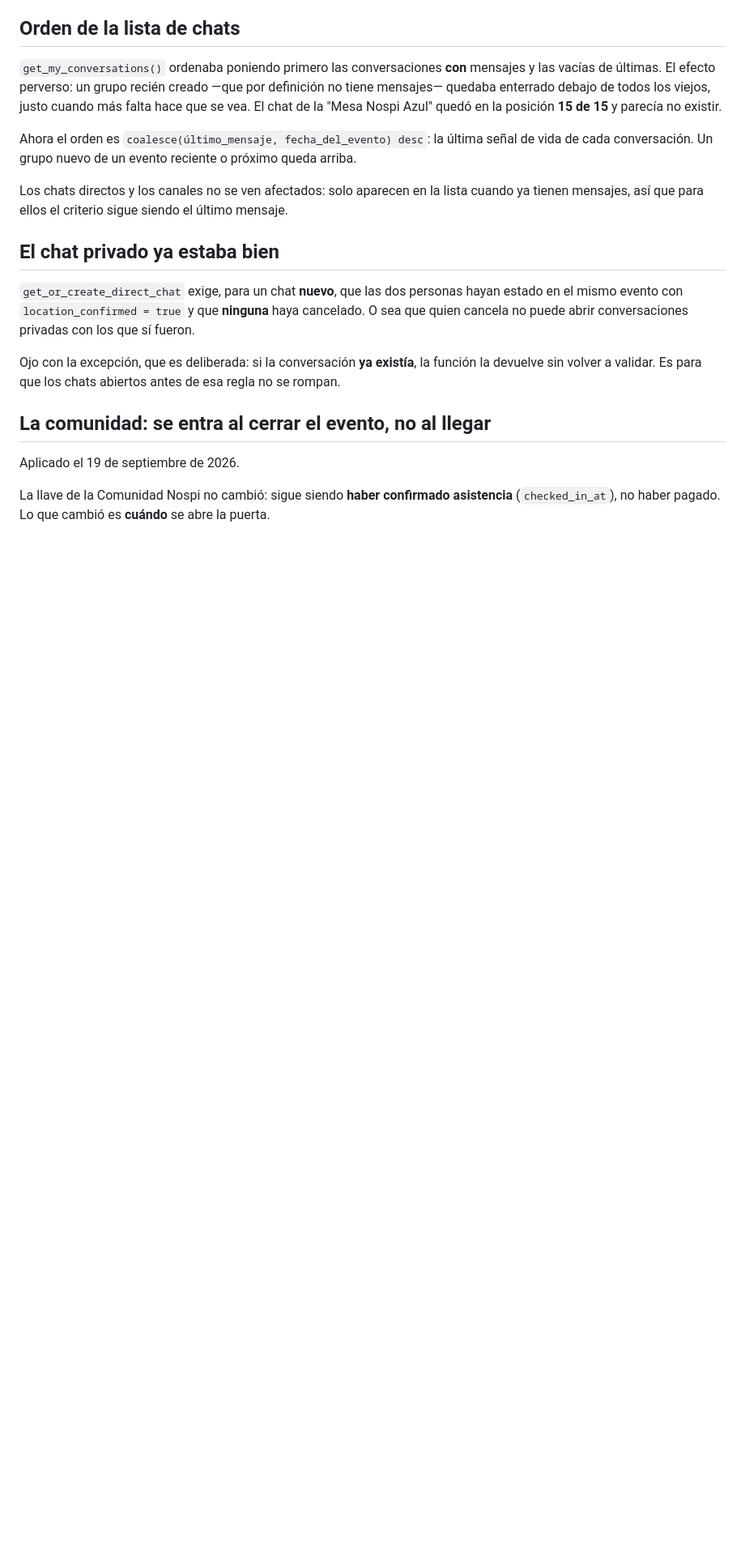
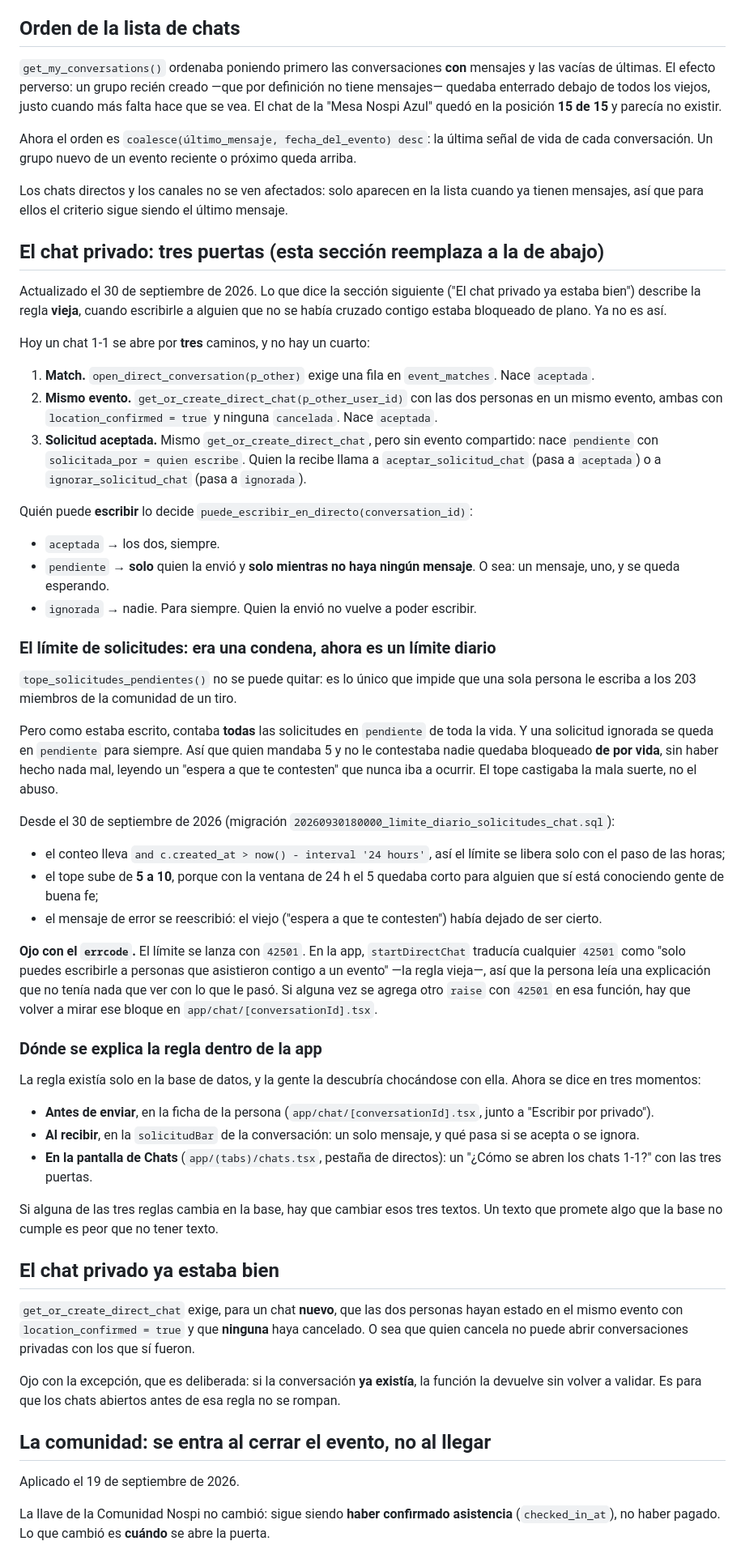
Before and after one commit to johnatan365/nospi, a Markdown page: supabase/CHAT-ACCESO.md, the part around the change. Shown at 81% size. Drawn GitHub-style; blank space fills up the shorter version.

Commit message:
CHAT-ACCESO: documentar las tres puertas y el limite diario
La seccion vieja describia la regla de antes de las solicitudes y ya no era cierta.

```diff
--- a/supabase/CHAT-ACCESO.md
+++ b/supabase/CHAT-ACCESO.md
@@ -65,6 +65,74 @@ cada conversación. Un grupo nuevo de un evento reciente o próximo queda arriba
 Los chats directos y los canales no se ven afectados: solo aparecen en la lista cuando ya tienen
 mensajes, así que para ellos el criterio sigue siendo el último mensaje.
 
+## El chat privado: tres puertas (esta sección reemplaza a la de abajo)
+
+Actualizado el 30 de septiembre de 2026. Lo que dice la sección siguiente
+("El chat privado ya estaba bien") describe la regla **vieja**, cuando escribirle
+a alguien que no se había cruzado contigo estaba bloqueado de plano. Ya no es así.
+
+Hoy un chat 1-1 se abre por **tres** caminos, y no hay un cuarto:
+
+1. **Match.** `open_direct_conversation(p_other)` exige una fila en
+   `event_matches`. Nace `aceptada`.
+2. **Mismo evento.** `get_or_create_direct_chat(p_other_user_id)` con las dos
+   personas en un mismo evento, ambas con `location_confirmed = true` y ninguna
+   `cancelada`. Nace `aceptada`.
+3. **Solicitud aceptada.** Mismo `get_or_create_direct_chat`, pero sin evento
+   compartido: nace `pendiente` con `solicitada_por = quien escribe`. Quien la
+   recibe llama a `aceptar_solicitud_chat` (pasa a `aceptada`) o a
+   `ignorar_solicitud_chat` (pasa a `ignorada`).
+
+Quién puede **escribir** lo decide `puede_escribir_en_directo(conversation_id)`:
+
+- `aceptada` → los dos, siempre.
+- `pendiente` → **solo** quien la envió y **solo mientras no haya ningún mensaje**.
+  O sea: un mensaje, uno, y se queda esperando.
+- `ignorada` → nadie. Para siempre. Quien la envió no vuelve a poder escribir.
+
+### El límite de solicitudes: era una condena, ahora es un límite diario
+
+`tope_solicitudes_pendientes()` no se puede quitar: es lo único que impide que
+una sola persona le escriba a los 203 miembros de la comunidad de un tiro.
+
+Pero como estaba escrito, contaba **todas** las solicitudes en `pendiente` de
+toda la vida. Y una solicitud ignorada se queda en `pendiente` para siempre. Así
+que quien mandaba 5 y no le contestaba nadie quedaba bloqueado **de por vida**,
+sin haber hecho nada mal, leyendo un "espera a que te contesten" que nunca iba a
+ocurrir. El tope castigaba la mala suerte, no el abuso.
+
+Desde el 30 de septiembre de 2026 (migración
+`20260930180000_limite_diario_solicitudes_chat.sql`):
+
+- el conteo lleva `and c.created_at > now() - interval '24 hours'`, así el límite
+  se libera solo con el paso de las horas;
+- el tope sube de **5 a 10**, porque con la ventana de 24 h el 5 quedaba corto
+  para alguien que sí está conociendo gente de buena fe;
+- el mensaje de error se reescribió: el viejo ("espera a que te contesten") había
+  dejado de ser cierto.
+
+**Ojo con el `errcode`.** El límite se lanza con `42501`. En la app,
+`startDirectChat` traducía cualquier `42501` como "solo puedes escribirle a
+personas que asistieron contigo a un evento" —la regla vieja—, así que la persona
+leía una explicación que no tenía nada que ver con lo que le pasó. Si alguna vez
+se agrega otro `raise` con `42501` en esa función, hay que volver a mirar ese
+bloque en `app/chat/[conversationId].tsx`.
+
+### Dónde se explica la regla dentro de la app
+
+La regla existía solo en la base de datos, y la gente la descubría chocándose con
+ella. Ahora se dice en tres momentos:
+
+- **Antes de enviar**, en la ficha de la persona (`app/chat/[conversationId].tsx`,
+  junto a "Escribir por privado").
+- **Al recibir**, en la `solicitudBar` de la conversación: un solo mensaje, y qué
+  pasa si se acepta o se ignora.
+- **En la pantalla de Chats** (`app/(tabs)/chats.tsx`, pestaña de directos): un
+  "¿Cómo se abren los chats 1-1?" con las tres puertas.
+
+Si alguna de las tres reglas cambia en la base, hay que cambiar esos tres textos.
+Un texto que promete algo que la base no cumple es peor que no tener texto.
+
 ## El chat privado ya estaba bien
 
 `get_or_create_direct_chat` exige, para un chat **nuevo**, que las dos personas hayan estado en
```
